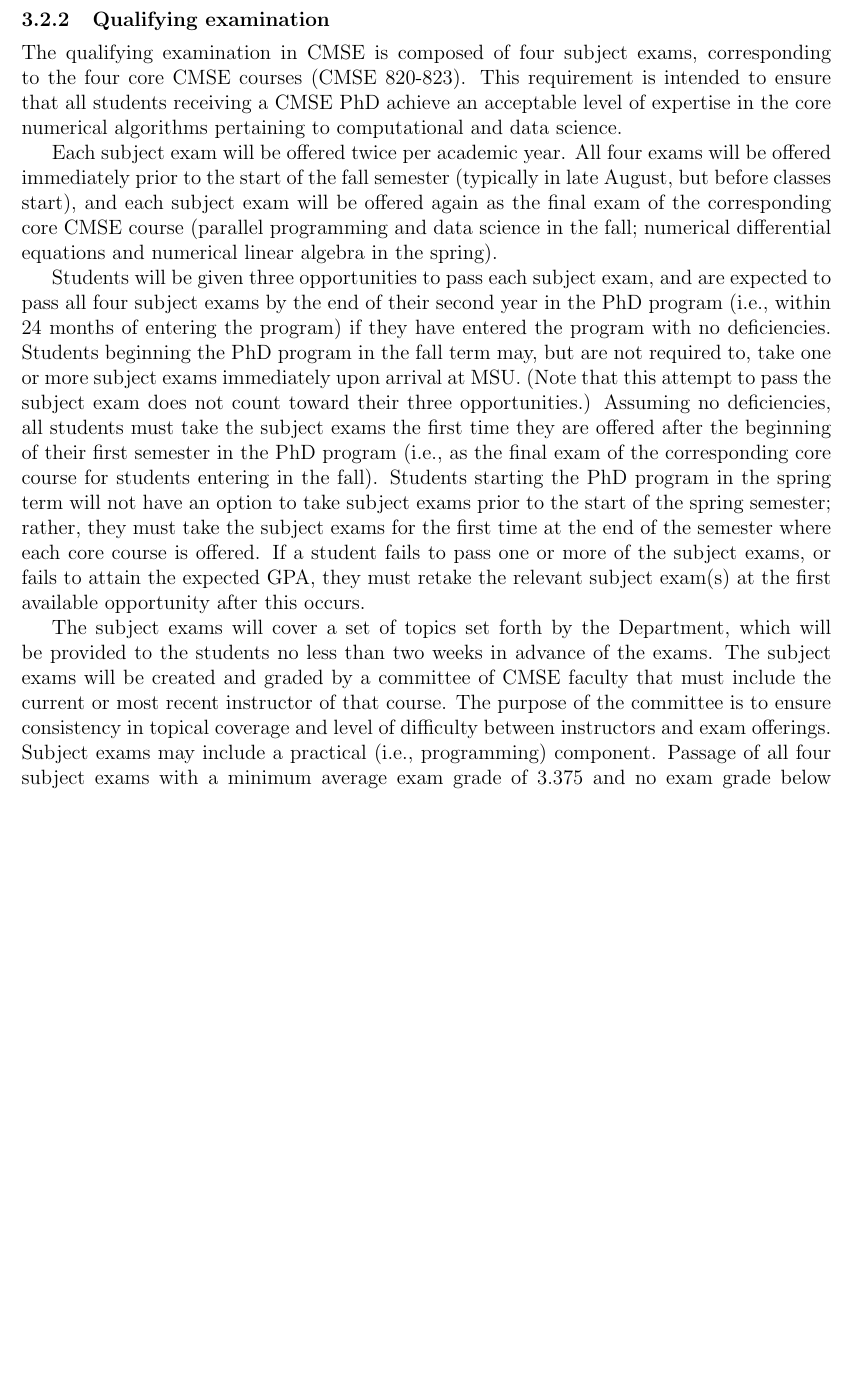
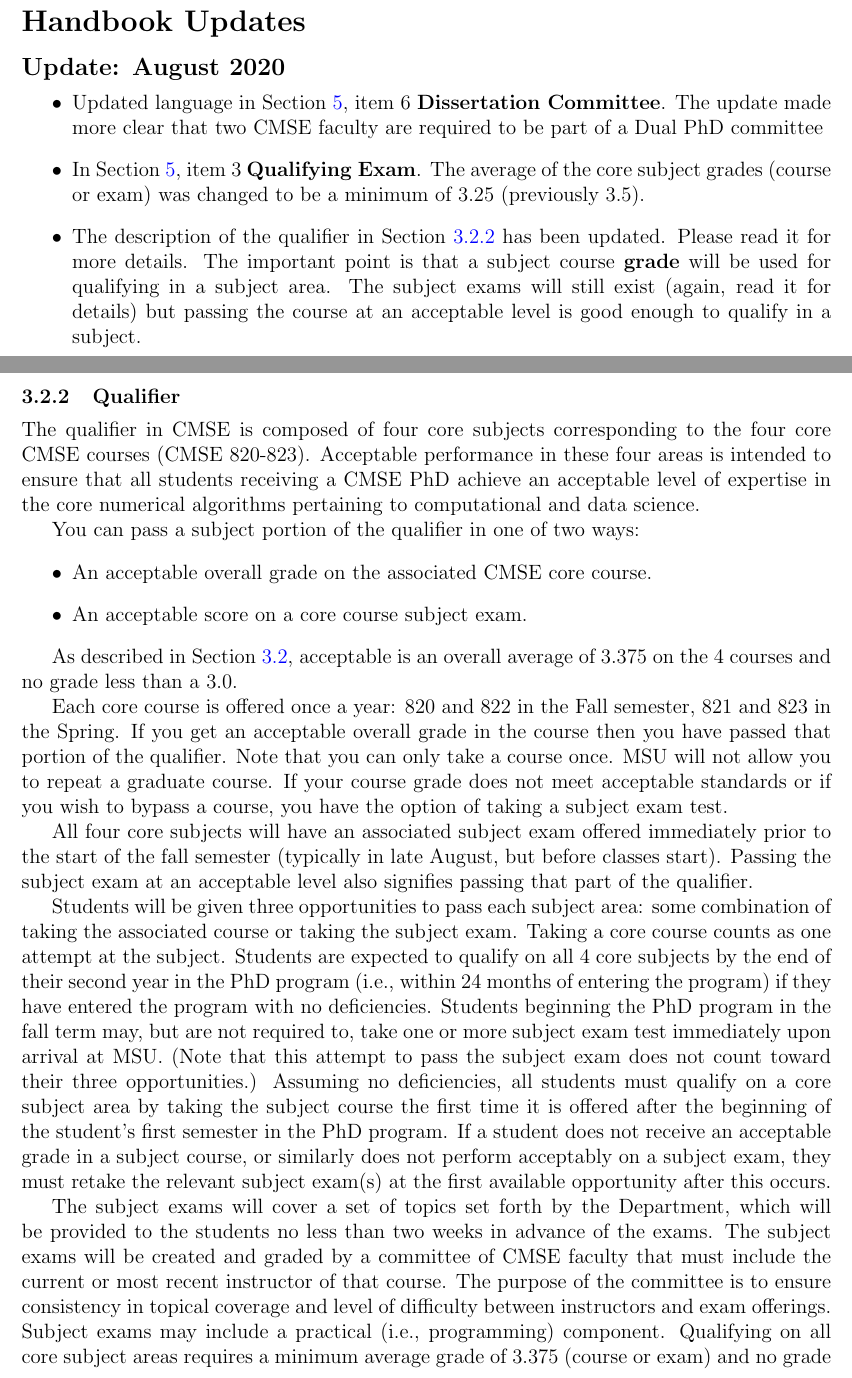
Before and after one commit to bwoshea/CMSE_grad_handbook, a LaTeX document (handbook.tex, which reads changes.tex, phd.tex): part of page 11 of 61 before the commit and two parts of pages 4 and 12 of 62 after it, the two joined at a grey line, cut at the place of the change, the shorter picture padded with empty space. Compiled offline with pdfLaTeX.

Commit message:
august 2020 update

```diff
--- /dev/null
+++ b/changes.tex
@@ -0,0 +1,27 @@
+\section* {Handbook Updates}
+\label{sec:updates}
+% \addcontentsline{toc}{section}{\nameref{sec:updates}}
+\addcontentsline{toc}{section}{Updates}
+
+\subsection*{Update: August 2020}
+\addcontentsline{toc}{subsection}{August 2020}
+
+\begin{itemize}
+
+  \item Updated language in Section~\ref{sec:dual_phd}, item 6 \textbf{Dissertation
+    Committee}. The update made more clear that two CMSE faculty are
+    required to be part of a Dual PhD committee
+
+  \item In Section~\ref{sec:dual_phd}, item 3 \textbf{Qualifying
+    Exam}. The average of the core subject grades (course or exam) was
+    changed to be a minimum of 3.25 (previously 3.5).
+
+  \item The description of the qualifier in
+    Section~\ref{sec:qual_exam} has been updated. Please read it for
+    more details. The important point is that a subject course
+    \textbf{grade} will be used for qualifying in a subject area. The
+    subject exams will still exist (again, read it for details) but
+    passing the course at an acceptable level is good enough to
+    qualify in a subject.
+
+\end{itemize}
--- a/phd.tex
+++ b/phd.tex
@@ -120,50 +120,66 @@
 have a minimum grade of 2.0.
 
 \vspace{3mm}
-\subsubsection{Qualifying examination}
+\subsubsection{Qualifier}
 \label{sec:qual_exam}
 
-The qualifying examination in CMSE is composed of four subject exams,
-corresponding to the four core CMSE courses (CMSE 820-823). This
-requirement is intended to ensure that all students receiving a CMSE
-PhD achieve an acceptable level of expertise in the core numerical
-algorithms pertaining to computational and data science.
+The qualifier in CMSE is composed of four core subjects corresponding
+to the four core CMSE courses (CMSE 820-823). Acceptable performance
+in these four areas is intended to ensure that all students receiving a
+CMSE PhD achieve an acceptable level of expertise in the core
+numerical algorithms pertaining to computational and data science.
 
-Each subject exam will be offered twice per academic year.  All four
-exams will be offered immediately prior to the start of the fall
-semester (typically in late August, but before classes start),
-and each subject exam will be offered again as the final
-exam of the corresponding core CMSE course (parallel programming and
-data science in the fall; numerical differential equations
-and numerical linear algebra in the spring).
+You can pass a subject portion of the qualifier in one of
+two ways:
+\begin{itemize}
+\item An acceptable overall grade on the associated CMSE core course.
+\item An acceptable score on a core course subject exam.
+\end{itemize}
 
-Students will be given three opportunities to pass each subject exam,
-and are expected to pass all four subject exams by the end of their second year
-in the PhD program (i.e., within 24 months of entering the program) if
-they have entered the program with no deficiencies.
-Students beginning the PhD program in the fall
-term may, but are not required to, take one or more subject exams
+As described in Section~\ref{sec:phd_requirements}, acceptable is an
+overall average of 3.375 on the 4 courses and no grade less than a
+3.0.
+
+Each core course is offered once a year: 820 and 822 in the Fall
+semester, 821 and 823 in the Spring. If you get an acceptable overall
+grade in the course then you have passed that portion of the qualifier.
+Note that you can only take a course once. MSU will not allow you to
+repeat a graduate course. If your course grade does not meet
+acceptable standards or if you wish to bypass a course, you have the
+option of taking a subject exam test.
+
+All four core subjects will have an associated subject exam offered
+immediately prior to the start of the fall semester (typically in late
+August, but before classes start). Passing the subject exam at an
+acceptable level also signifies passing that part of the qualifier.
+
+Students will be given three opportunities to pass each subject area:
+some combination of taking the associated course or taking the subject
+exam. Taking a core course counts as one attempt at the subject.
+Students are expected to qualify on all 4 core subjects by the end of
+their second year in the PhD program (i.e., within 24 months of
+entering the program) if they have entered the program with no
+deficiencies.  Students beginning the PhD program in the fall term
+may, but are not required to, take one or more subject exam test
 immediately upon arrival at MSU.  (Note that this attempt to pass the
 subject exam does not count toward their three opportunities.)
-Assuming no deficiencies, all
-students must take the subject exams the first time they are offered
-after the beginning of their first semester in the PhD program (i.e.,
-as the final exam of the corresponding core course for students
-entering in the fall).  Students starting the PhD program in the
-spring term will not have an option to take subject exams prior to the
-start of the spring semester; rather, they must take the subject exams
-for the first time at the end of the semester where each core course
-is offered.  If a student fails to pass one or more of the subject
-exams, or fails to attain the expected GPA, they must retake the
-relevant subject exam(s) at the first available opportunity after this
-occurs.
+Assuming no deficiencies, all students must qualify on a core subject
+area by taking the subject course the first time it is offered after
+the beginning of the student's first semester in the PhD program.  If
+a student does not receive an acceptable grade in a subject course, or
+similarly does not perform acceptably on a subject exam, they must
+retake the relevant subject exam(s) at the first available opportunity
+after this occurs.
 
 The subject exams will cover a set of topics set forth by the
-Department, which will be provided to the students no less than two weeks in advance of the
-exams. The subject exams will be created and graded by a committee of
-CMSE faculty that must include the current or most recent instructor
-of that course.  The purpose of the committee is to ensure consistency
-in topical coverage and level of difficulty between instructors and
-exam offerings.  Subject exams may include a practical (i.e.,
-programming) component.  Passage of all four subject exams with a
-minimum average exam grade of 3.375 and no exam grade below 3.0
+Department, which will be provided to the students no less than two
+weeks in advance of the exams. The subject exams will be created and
+graded by a committee of CMSE faculty that must include the current or
+most recent instructor of that course.  The purpose of the committee
+is to ensure consistency in topical coverage and level of difficulty
+between instructors and exam offerings.  Subject exams may include a
+practical (i.e., programming) component. Qualifying on all core
+subject areas requires a minimum average grade of 3.375 (course or
+exam) and no grade below 3.0. Those who take the subject exam will get
+formal feedback within a period of two weeks on their performance on
+the exam.
```
Also changed, not shown: dual_phd.tex (+12 -11 lines), handbook.tex (+4 -0 lines), phd.tex (15 more changed lines), 1 other file.
